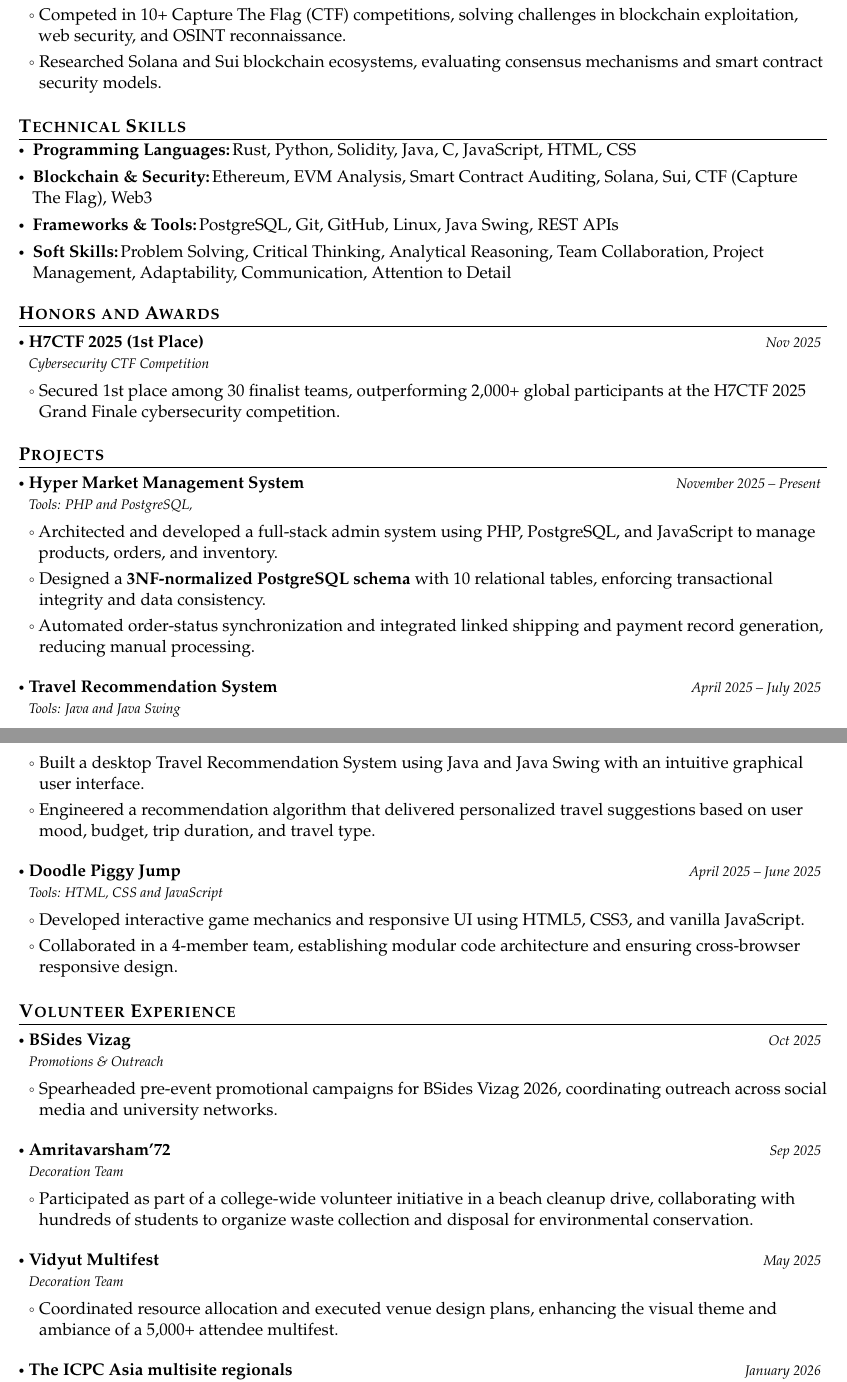
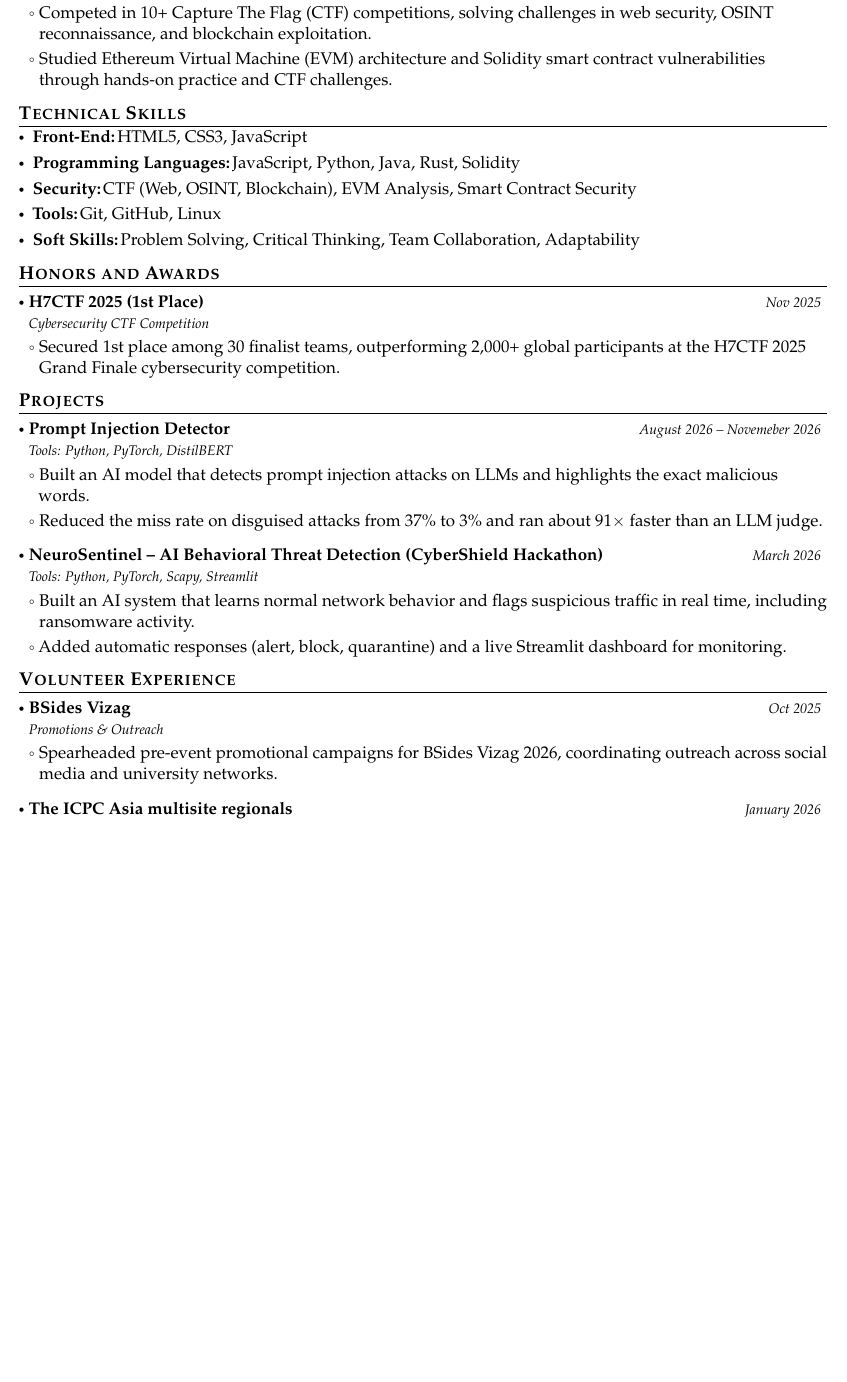
Before and after one commit to sn8ha/Resume, a LaTeX document (Main.tex, which reads Sections/Experience/TeamBi0s.tex, Sections/Projects/Adversarially-RobustLightweightPromptInjectionDetector.tex, Sections/Projects/HypermarketManagementSystem.tex): two parts of pages 1 and 2 of 2 before the commit and part of the page after it, the two joined at a grey line, cut so that both start at the same text, the shorter picture padded with empty space. Compiled offline with pdfLaTeX.

Commit message:
Update resume

```diff
--- a/Sections/Experience/TeamBi0s.tex
+++ b/Sections/Experience/TeamBi0s.tex
@@ -1,9 +1,8 @@
 % !TeX root = ../../Main.tex
 \resumeSubheading
   {Team bi0s}{Kollam, Kerala}
-  {Blockchain Security Researcher}{May 2025 -- Present}
+  {Security Researcher (CTF Team)}{May 2025 -- July 2026}
   \resumeItemListStart
-    \item Analyzed Ethereum Virtual Machine (EVM) architecture and audited Solidity smart contracts to identify security vulnerabilities.
-    \item Competed in 10+ Capture The Flag (CTF) competitions, solving challenges in blockchain exploitation, web security, and OSINT reconnaissance.
-    \item Researched Solana and Sui blockchain ecosystems, evaluating consensus mechanisms and smart contract security models.
+    \item Competed in 10+ Capture The Flag (CTF) competitions, solving challenges in web security, OSINT reconnaissance, and blockchain exploitation.
+    \item Studied Ethereum Virtual Machine (EVM) architecture and Solidity smart contract vulnerabilities through hands-on practice and CTF challenges.
   \resumeItemListEnd
--- /dev/null
+++ b/Sections/Projects/Adversarially-RobustLightweightPromptInjectionDetector.tex
@@ -0,0 +1,9 @@
+\resumeProject
+    {Prompt Injection Detector}
+    {Tools: Python, PyTorch, DistilBERT}
+    {August 2026 -- Novemeber 2026}
+    {{} }
+    \resumeItemListStart
+      \item Built an AI model that detects prompt injection attacks on LLMs and highlights the exact malicious words.
+      \item Reduced the miss rate on disguised attacks from 37\% to 3\% and ran about 91$\times$ faster than an LLM judge.
+    \resumeItemListEnd
--- a/Sections/Projects/HypermarketManagementSystem.tex
+++ b/Sections/Projects/HypermarketManagementSystem.tex
@@ -1,11 +1,10 @@
 % !TeX root = ../../Main.tex
 \resumeProject
     {Hyper Market Management System}
-    {Tools: PHP  and PostgreSQL,}
-    {November 2025 -- Present}
+    {Tools: HTML, CSS, JavaScript, PHP and PostgreSQL}
+    {November 2025 -- January 2026}
     {{} }
     \resumeItemListStart
-      \item Architected and developed a full-stack admin system using PHP, PostgreSQL, and JavaScript to manage products, orders, and inventory.
-      \item Designed a \textbf{3NF-normalized PostgreSQL schema} with 10 relational tables, enforcing transactional integrity and data consistency.
-      \item Automated order-status synchronization and integrated linked shipping and payment record generation, reducing manual processing.
+      \item Building a web-based admin system to manage products, orders, and inventory, with a focus on the front-end interface using HTML, CSS, and JavaScript.
+      \item Learning back-end integration with PHP and PostgreSQL while connecting the UI to a relational database.
     \resumeItemListEnd
--- /dev/null
+++ b/Sections/Projects/NeuroSentinel.tex
@@ -0,0 +1,9 @@
+\resumeProject
+    {NeuroSentinel -- AI Behavioral Threat Detection (CyberShield Hackathon)}
+    {Tools: Python, PyTorch, Scapy, Streamlit}
+    {March 2026}
+    {{} }
+    \resumeItemListStart
+      \item Built an AI system that learns normal network behavior and flags suspicious traffic in real time, including ransomware activity.
+      \item Added automatic responses (alert, block, quarantine) and a live Streamlit dashboard for monitoring.
+    \resumeItemListEnd
--- a/Sections/Skills.tex
+++ b/Sections/Skills.tex
@@ -2,12 +2,14 @@
 \section{\textbf{Technical Skills}}
 \vspace{-0.4mm}
  \resumeHeadingSkillStart
+  \resumeSubItem{Front-End:}
+    {HTML5, CSS3, JavaScript}
   \resumeSubItem{Programming Languages:}
-    {Rust, Python, Solidity, Java, C, JavaScript, HTML, CSS}
-  \resumeSubItem{Blockchain \& Security:}
-    {Ethereum, EVM Analysis, Smart Contract Auditing, Solana, Sui, CTF (Capture The Flag), Web3}
-  \resumeSubItem{Frameworks \& Tools:}
-    {PostgreSQL, Git, GitHub, Linux, Java Swing, REST APIs}
+    {JavaScript, Python, Java, Rust, Solidity}
+  \resumeSubItem{Security:}
+    {CTF (Web, OSINT, Blockchain), EVM Analysis, Smart Contract Security}
+  \resumeSubItem{Tools:}
+    {Git, GitHub, Linux}
   \resumeSubItem{Soft Skills:}
-    {Problem Solving, Critical Thinking, Analytical Reasoning, Team Collaboration, Project Management, Adaptability, Communication, Attention to Detail}
+    {Problem Solving, Critical Thinking, Team Collaboration, Adaptability}
  \resumeHeadingSkillEnd
```
Also changed, not shown: Sections/Education/Amrita.tex (+1 -1 lines), Sections/Education/Education.tex (+1 -1 lines), Sections/Hobbies.tex (+1 -1 lines), Sections/LanguagesInterests.tex (+1 -4 lines), Sections/Profile.tex (+1 -1 lines), Sections/Projects/Projects.tex (+5 -3 lines), Sections/Volunteering/Volunteering.tex (+2 -2 lines), 1 other file.
